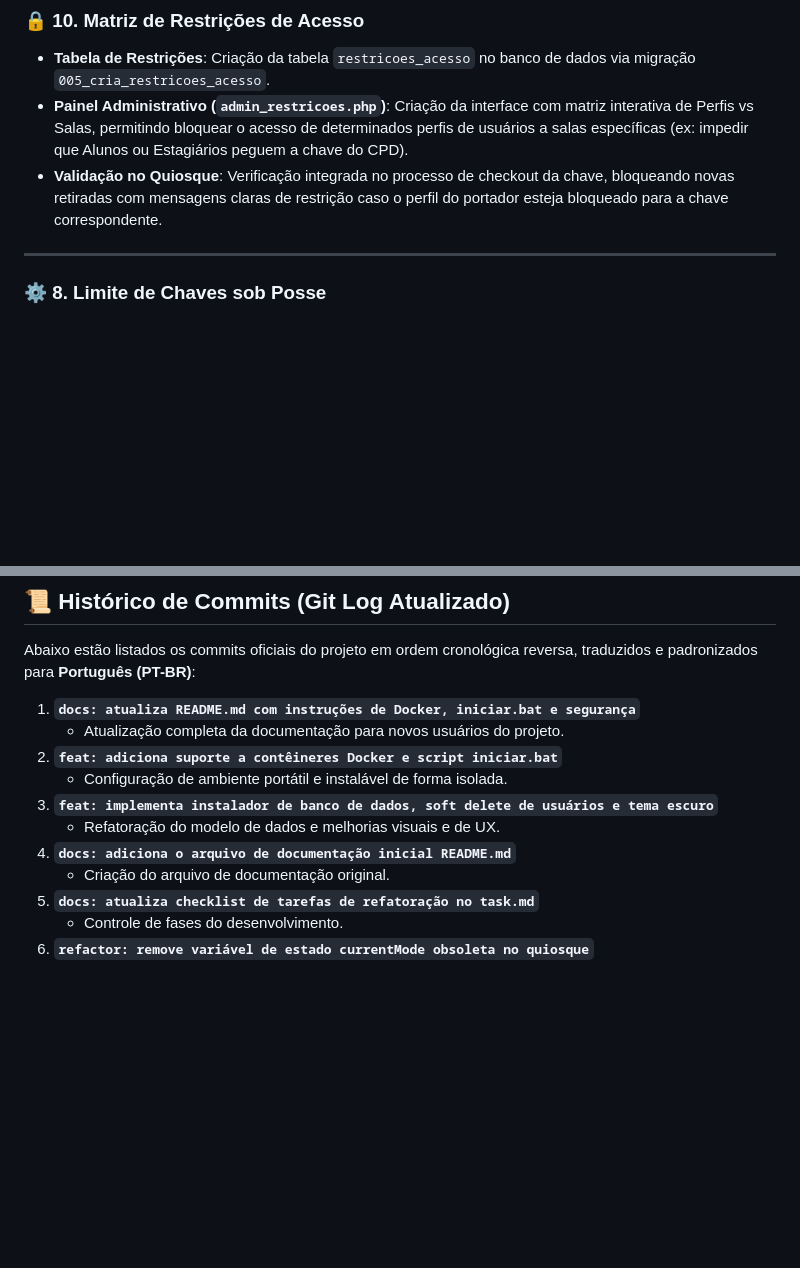
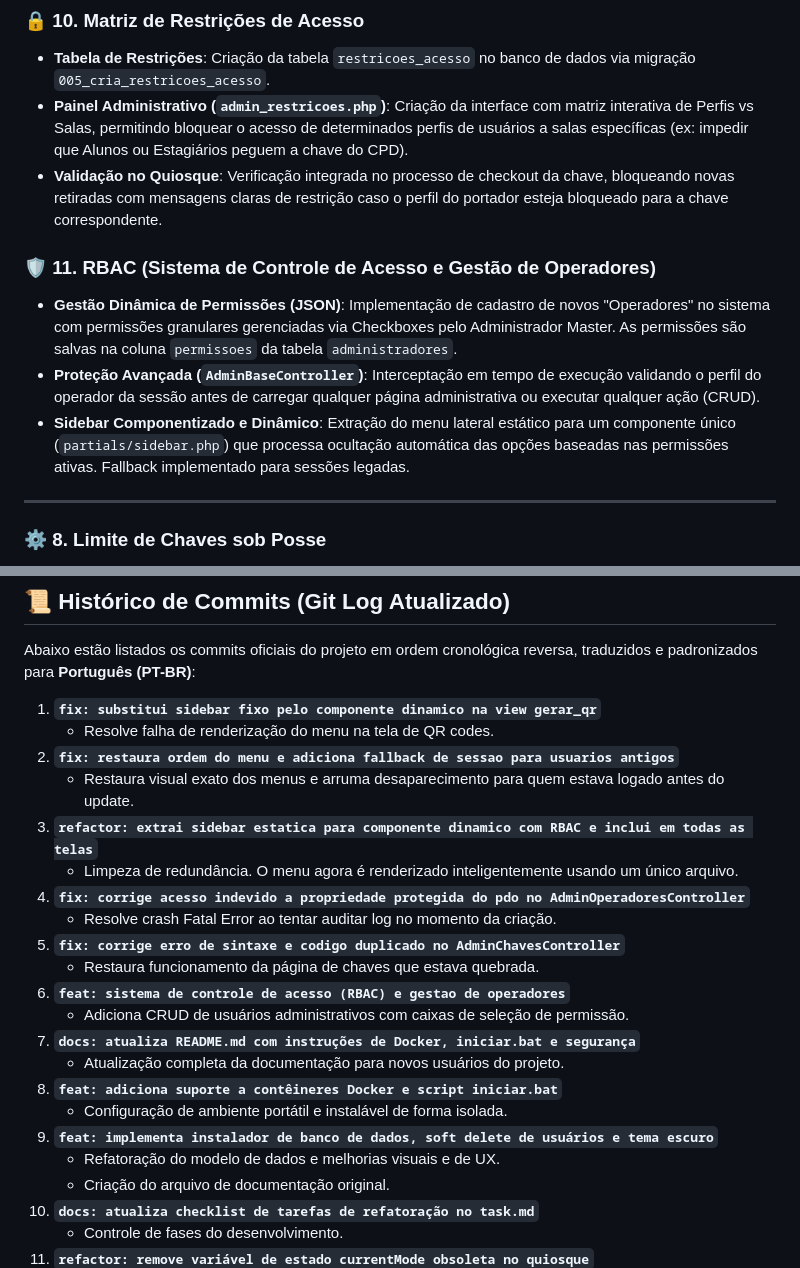
Before and after one commit to drcfilho/PegaChave, a Markdown page: CHANGELOG.md, 2 parts joined by grey strips. Drawn GitHub-style; blank space fills up the shorter version.

Commit message:
docs: atualiza historico de changelog com implementacao RBAC e hotfixes recentes

```diff
--- a/CHANGELOG.md
+++ b/CHANGELOG.md
@@ -71,6 +71,11 @@ Este arquivo registra todo o histórico de desenvolvimento e as melhorias aplica
 * **Painel Administrativo (`admin_restricoes.php`)**: Criação da interface com matriz interativa de Perfis vs Salas, permitindo bloquear o acesso de determinados perfis de usuários a salas específicas (ex: impedir que Alunos ou Estagiários peguem a chave do CPD).
 * **Validação no Quiosque**: Verificação integrada no processo de checkout da chave, bloqueando novas retiradas com mensagens claras de restrição caso o perfil do portador esteja bloqueado para a chave correspondente.
 
+### 🛡️ 11. RBAC (Sistema de Controle de Acesso e Gestão de Operadores)
+* **Gestão Dinâmica de Permissões (JSON)**: Implementação de cadastro de novos "Operadores" no sistema com permissões granulares gerenciadas via Checkboxes pelo Administrador Master. As permissões são salvas na coluna `permissoes` da tabela `administradores`.
+* **Proteção Avançada (`AdminBaseController`)**: Interceptação em tempo de execução validando o perfil do operador da sessão antes de carregar qualquer página administrativa ou executar qualquer ação (CRUD).
+* **Sidebar Componentizado e Dinâmico**: Extração do menu lateral estático para um componente único (`partials/sidebar.php`) que processa ocultação automática das opções baseadas nas permissões ativas. Fallback implementado para sessões legadas.
+
 ---
 
 ### ⚙️ 8. Limite de Chaves sob Posse
@@ -88,13 +93,24 @@ Este arquivo registra todo o histórico de desenvolvimento e as melhorias aplica
 
 Abaixo estão listados os commits oficiais do projeto em ordem cronológica reversa, traduzidos e padronizados para **Português (PT-BR)**:
 
-1. **`docs: atualiza README.md com instruções de Docker, iniciar.bat e segurança`**
+1. **`fix: substitui sidebar fixo pelo componente dinamico na view gerar_qr`**
+   * Resolve falha de renderização do menu na tela de QR codes.
+2. **`fix: restaura ordem do menu e adiciona fallback de sessao para usuarios antigos`**
+   * Restaura visual exato dos menus e arruma desaparecimento para quem estava logado antes do update.
+3. **`refactor: extrai sidebar estatica para componente dinamico com RBAC e inclui em todas as telas`**
+   * Limpeza de redundância. O menu agora é renderizado inteligentemente usando um único arquivo.
+4. **`fix: corrige acesso indevido a propriedade protegida do pdo no AdminOperadoresController`**
+   * Resolve crash Fatal Error ao tentar auditar log no momento da criação.
+5. **`fix: corrige erro de sintaxe e codigo duplicado no AdminChavesController`**
+   * Restaura funcionamento da página de chaves que estava quebrada.
+6. **`feat: sistema de controle de acesso (RBAC) e gestao de operadores`**
+   * Adiciona CRUD de usuários administrativos com caixas de seleção de permissão.
+7. **`docs: atualiza README.md com instruções de Docker, iniciar.bat e segurança`**
    * Atualização completa da documentação para novos usuários do projeto.
-2. **`feat: adiciona suporte a contêineres Docker e script iniciar.bat`**
+8. **`feat: adiciona suporte a contêineres Docker e script iniciar.bat`**
    * Configuração de ambiente portátil e instalável de forma isolada.
-3. **`feat: implementa instalador de banco de dados, soft delete de usuários e tema escuro`**
+9. **`feat: implementa instalador de banco de dados, soft delete de usuários e tema escuro`**
    * Refatoração do modelo de dados e melhorias visuais e de UX.
-4. **`docs: adiciona o arquivo de documentação inicial README.md`**
    * Criação do arquivo de documentação original.
 5. **`docs: atualiza checklist de tarefas de refatoração no task.md`**
    * Controle de fases do desenvolvimento.
```
